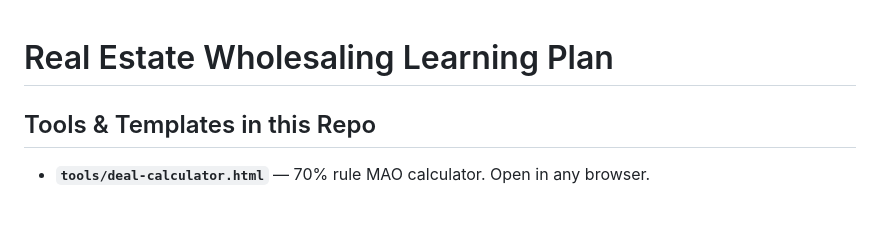
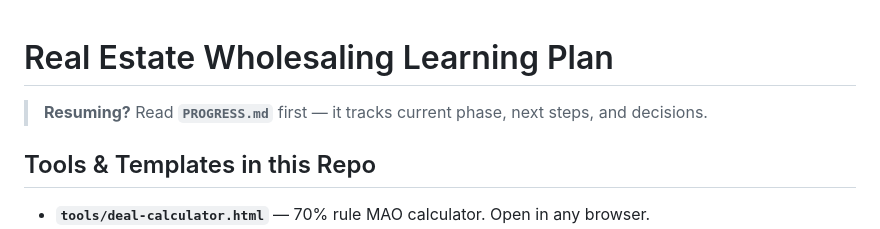
Before and after one commit to bbright19/wholesaling-plan, a Markdown page: README.md, the part around the change. GitHub-like rendering; blank space fills up the shorter version.

Commit message:
Add PROGRESS.md session tracker

```diff
--- a/README.md
+++ b/README.md
@@ -1,4 +1,6 @@
 # Real Estate Wholesaling Learning Plan
+
+> **Resuming?** Read **`PROGRESS.md`** first — it tracks current phase, next steps, and decisions.
 
 ## Tools & Templates in this Repo
 - **`tools/deal-calculator.html`** — 70% rule MAO calculator. Open in any browser.
```
Also changed, not shown: PROGRESS.md (added, +53 -0 lines).
